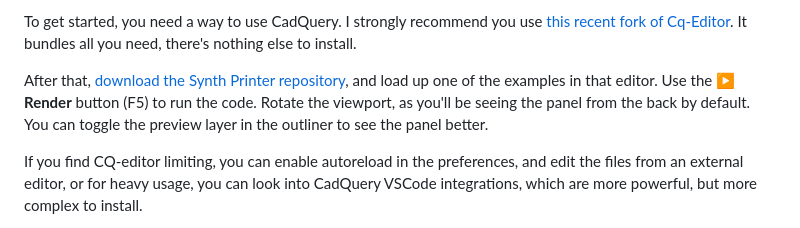
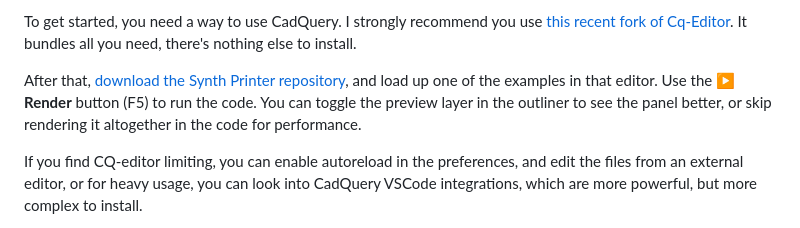
Before and after one commit to AriaSalvatrice/synth-printer, a Markdown page: README.md, the part around the change. Drawn GitHub-style.

Commit message:
Update readme for new render changes

```diff
--- a/README.md
+++ b/README.md
@@ -17,7 +17,7 @@ Due to its very limited audience, this system is very minimal, hacky, and rough
 
 To get started, you need a way to use CadQuery. I strongly recommend you use [this recent fork of Cq-Editor](https://github.com/jdegenstein/jmwright-CQ-Editor/releases). It bundles all you need, there's nothing else to install.
 
-After that, [download the Synth Printer repository](https://github.com/AriaSalvatrice/synth-printer/archive/refs/heads/master.zip), and load up one of the examples in that editor. Use the **▶ Render** button (F5) to run the code. Rotate the viewport, as you'll be seeing the panel from the back by default. You can toggle the preview layer in the outliner to see the panel better.
+After that, [download the Synth Printer repository](https://github.com/AriaSalvatrice/synth-printer/archive/refs/heads/master.zip), and load up one of the examples in that editor. Use the **▶ Render** button (F5) to run the code. You can toggle the preview layer in the outliner to see the panel better, or skip rendering it altogether in the code for performance.
 
 If you find CQ-editor limiting, you can enable autoreload in the preferences, and edit the files from an external editor, or for heavy usage, you can look into CadQuery VSCode integrations, which are more powerful, but more complex to install.
 
```
